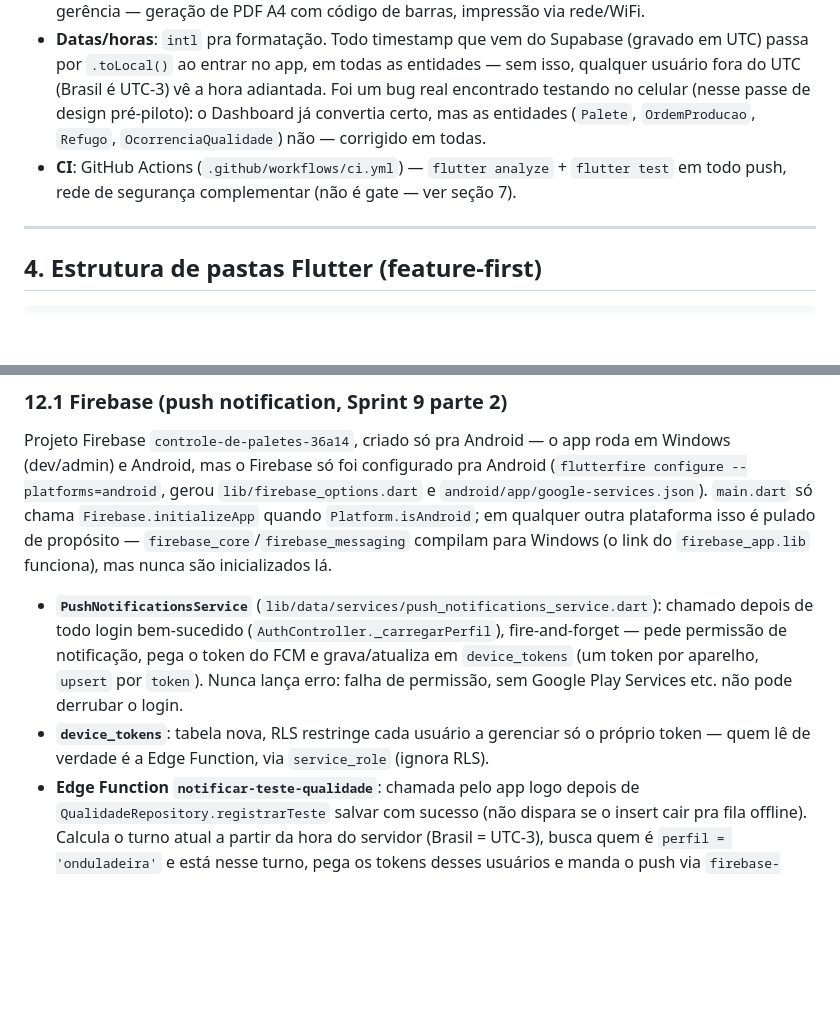
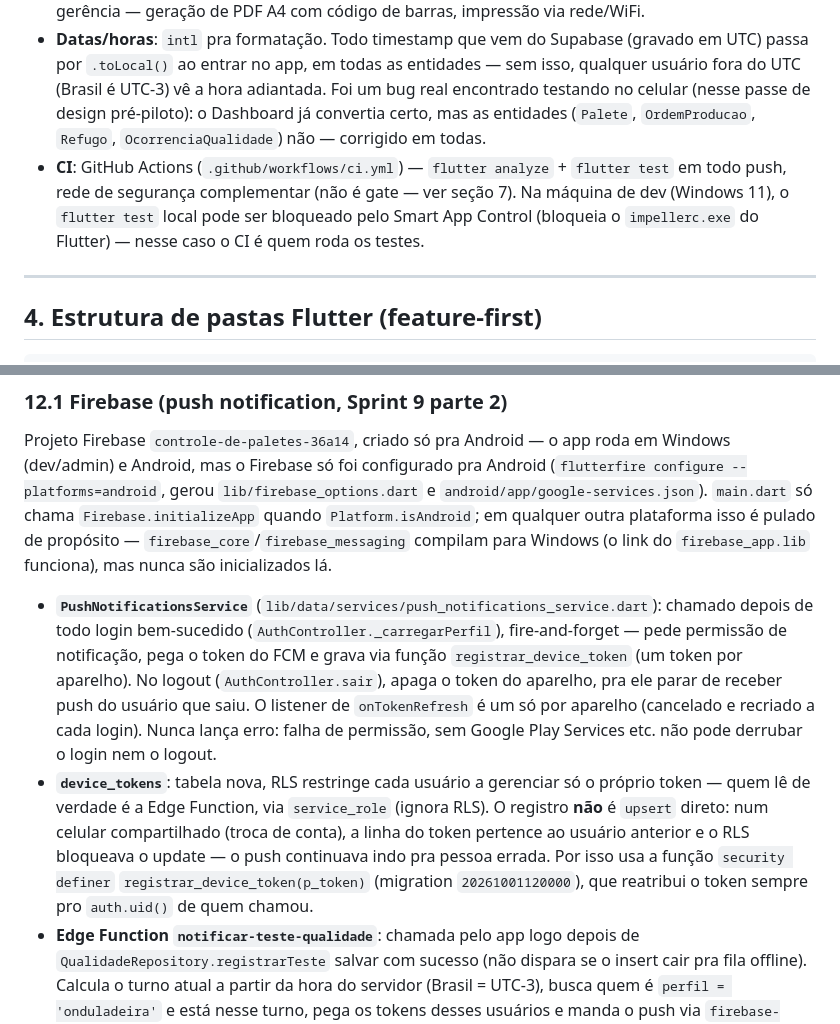
Before and after one commit to JoaoKF1/Controle-De-paletes, a Markdown page: plano-tecnico-controle-paletes.md, 2 parts joined by grey strips. Drawn GitHub-style; blank space fills up the shorter version.

```diff
--- a/plano-tecnico-controle-paletes.md
+++ b/plano-tecnico-controle-paletes.md
@@ -46,7 +46,7 @@ Isso importa pro app porque **o `tipo_chapa` de um apontamento da Onduladeira de
 - **Leitura de código de barras**: `mobile_scanner` — dependência já instalada, mas sem tela usando a câmera de verdade ainda (Sprint 6, adiado; as ações que dependeriam disso hoje funcionam por toque na lista, ver 9.5).
 - **Etiqueta** (Sprint 6, adiado): `pdf` + `printing` já instalados pra quando o layout for aprovado pela gerência — geração de PDF A4 com código de barras, impressão via rede/WiFi.
 - **Datas/horas**: `intl` pra formatação. Todo timestamp que vem do Supabase (gravado em UTC) passa por `.toLocal()` ao entrar no app, em todas as entidades — sem isso, qualquer usuário fora do UTC (Brasil é UTC-3) vê a hora adiantada. Foi um bug real encontrado testando no celular (nesse passe de design pré-piloto): o Dashboard já convertia certo, mas as entidades (`Palete`, `OrdemProducao`, `Refugo`, `OcorrenciaQualidade`) não — corrigido em todas.
-- **CI**: GitHub Actions (`.github/workflows/ci.yml`) — `flutter analyze` + `flutter test` em todo push, rede de segurança complementar (não é gate — ver seção 7).
+- **CI**: GitHub Actions (`.github/workflows/ci.yml`) — `flutter analyze` + `flutter test` em todo push, rede de segurança complementar (não é gate — ver seção 7). Na máquina de dev (Windows 11), o `flutter test` local pode ser bloqueado pelo Smart App Control (bloqueia o `impellerc.exe` do Flutter) — nesse caso o CI é quem roda os testes.
 
 ---
 
@@ -352,7 +368,7 @@ Primeiro APK gerado e testado num celular de verdade nesse passe de design pré-
 
 Projeto Firebase `controle-de-paletes-36a14`, criado só pra Android — o app roda em Windows (dev/admin) e Android, mas o Firebase só foi configurado pra Android (`flutterfire configure --platforms=android`, gerou `lib/firebase_options.dart` e `android/app/google-services.json`). `main.dart` só chama `Firebase.initializeApp` quando `Platform.isAndroid`; em qualquer outra plataforma isso é pulado de propósito — `firebase_core`/`firebase_messaging` compilam para Windows (o link do `firebase_app.lib` funciona), mas nunca são inicializados lá.
 
-- **`PushNotificationsService`** (`lib/data/services/push_notifications_service.dart`): chamado depois de todo login bem-sucedido (`AuthController._carregarPerfil`), fire-and-forget — pede permissão de notificação, pega o token do FCM e grava/atualiza em `device_tokens` (um token por aparelho, `upsert` por `token`). Nunca lança erro: falha de permissão, sem Google Play Services etc. não pode derrubar o login.
-- **`device_tokens`**: tabela nova, RLS restringe cada usuário a gerenciar só o próprio token — quem lê de verdade é a Edge Function, via `service_role` (ignora RLS).
+- **`PushNotificationsService`** (`lib/data/services/push_notifications_service.dart`): chamado depois de todo login bem-sucedido (`AuthController._carregarPerfil`), fire-and-forget — pede permissão de notificação, pega o token do FCM e grava via função `registrar_device_token` (um token por aparelho). No logout (`AuthController.sair`), apaga o token do aparelho, pra ele parar de receber push do usuário que saiu. O listener de `onTokenRefresh` é um só por aparelho (cancelado e recriado a cada login). Nunca lança erro: falha de permissão, sem Google Play Services etc. não pode derrubar o login nem o logout.
+- **`device_tokens`**: tabela nova, RLS restringe cada usuário a gerenciar só o próprio token — quem lê de verdade é a Edge Function, via `service_role` (ignora RLS). O registro **não** é `upsert` direto: num celular compartilhado (troca de conta), a linha do token pertence ao usuário anterior e o RLS bloqueava o update — o push continuava indo pra pessoa errada. Por isso usa a função `security definer` `registrar_device_token(p_token)` (migration `20261001120000`), que reatribui o token sempre pro `auth.uid()` de quem chamou.
 - **Edge Function `notificar-teste-qualidade`**: chamada pelo app logo depois de `QualidadeRepository.registrarTeste` salvar com sucesso (não dispara se o insert cair pra fila offline). Calcula o turno atual a partir da hora do servidor (Brasil = UTC-3), busca quem é `perfil = 'onduladeira'` e está nesse turno, pega os tokens desses usuários e manda o push via `firebase-admin` (Admin SDK, autenticado com a service account do projeto, guardada como secret `FIREBASE_SERVICE_ACCOUNT_JSON`). Só Onduladeira recebe — Gestão e Qualidade não, porque quem registra o teste é a própria Qualidade.
 - **Turno do usuário** (`profiles.turno`, obrigatório): `primeiro` (07:00–16:48), `segundo` (16:48–01:48, e cobre também o intervalo residual até as 07:00) ou `comercial` (sem correspondência de turno na Edge Function — hoje só usado por quem não é Onduladeira, então nunca entra no filtro de notificação). Cadastrado/editado na tela de Usuários.
```
Also changed, not shown: other parts of plano-tecnico-controle-paletes.md (+17 -1 lines).
